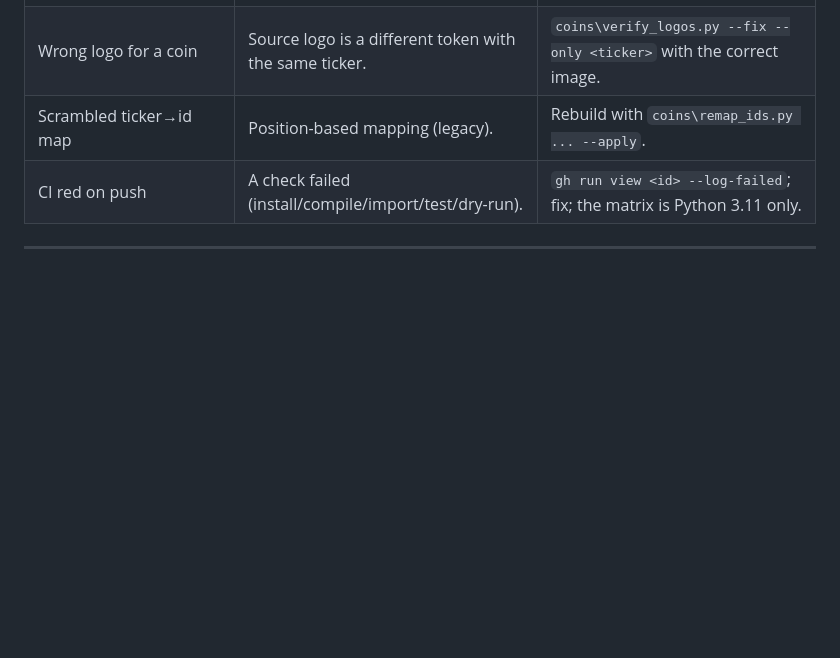
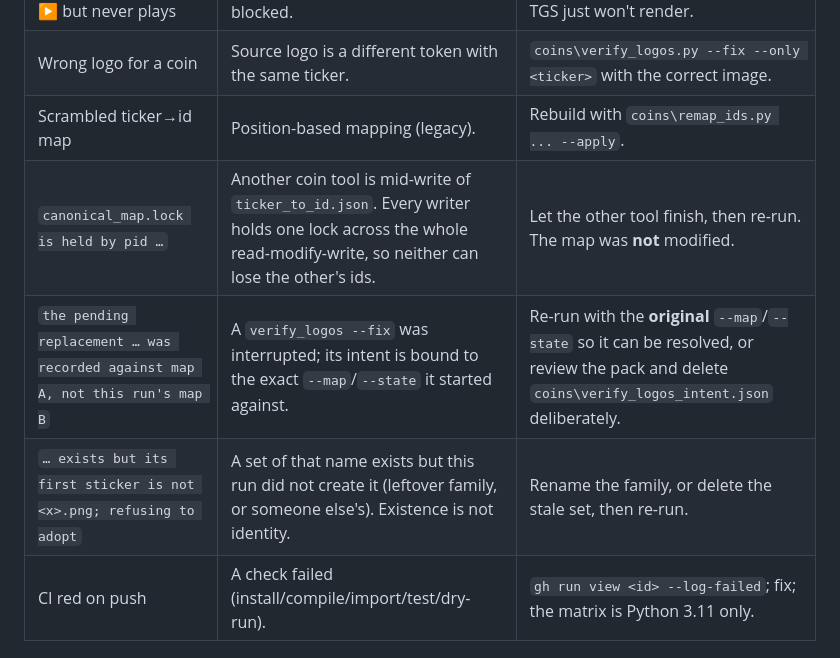
Before and after one commit to KiaroSama/Emoji-Mapper, a Markdown page: docs/GUIDE.md, the part around the change. Rendered like a GitHub page; blank space fills up the shorter version.

```diff
--- a/docs/GUIDE.md
+++ b/docs/GUIDE.md
@@ -1026,6 +1026,9 @@ runtime CDN), so the panel works offline.
 | Animated card shows ▶ but never plays | Bad/non-standard `.tgs`, or JS blocked. | Other cards still work; that single TGS just won't render. |
 | Wrong logo for a coin | Source logo is a different token with the same ticker. | `coins\verify_logos.py --fix --only <ticker>` with the correct image. |
 | Scrambled ticker→id map | Position-based mapping (legacy). | Rebuild with `coins\remap_ids.py ... --apply`. |
+| `canonical_map.lock is held by pid …` | Another coin tool is mid-write of `ticker_to_id.json`. Every writer holds one lock across the whole read-modify-write, so neither can lose the other's ids. | Let the other tool finish, then re-run. The map was **not** modified. |
+| `the pending replacement … was recorded against map A, not this run's map B` | A `verify_logos --fix` was interrupted; its intent is bound to the exact `--map`/`--state` it started against. | Re-run with the **original** `--map`/`--state` so it can be resolved, or review the pack and delete `coins\verify_logos_intent.json` deliberately. |
+| `… exists but its first sticker is not <x>.png; refusing to adopt` | A set of that name exists but this run did not create it (leftover family, or someone else's). Existence is not identity. | Rename the family, or delete the stale set, then re-run. |
 | CI red on push | A check failed (install/compile/import/test/dry-run). | `gh run view <id> --log-failed`; fix; the matrix is Python 3.11 only. |
 
 ---
```
Also changed, not shown: CHANGELOG.md (+37 -0 lines).
